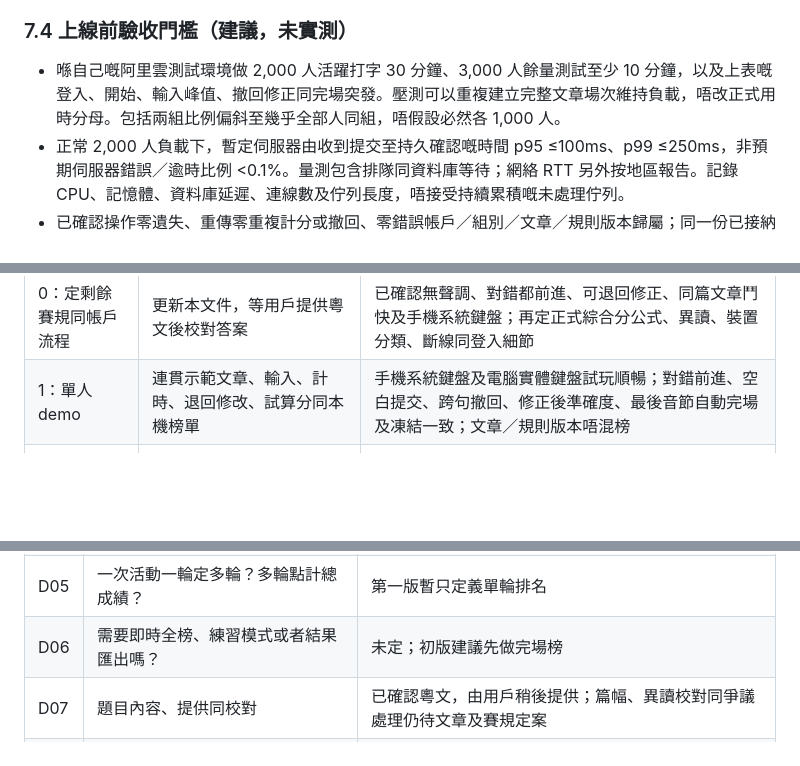
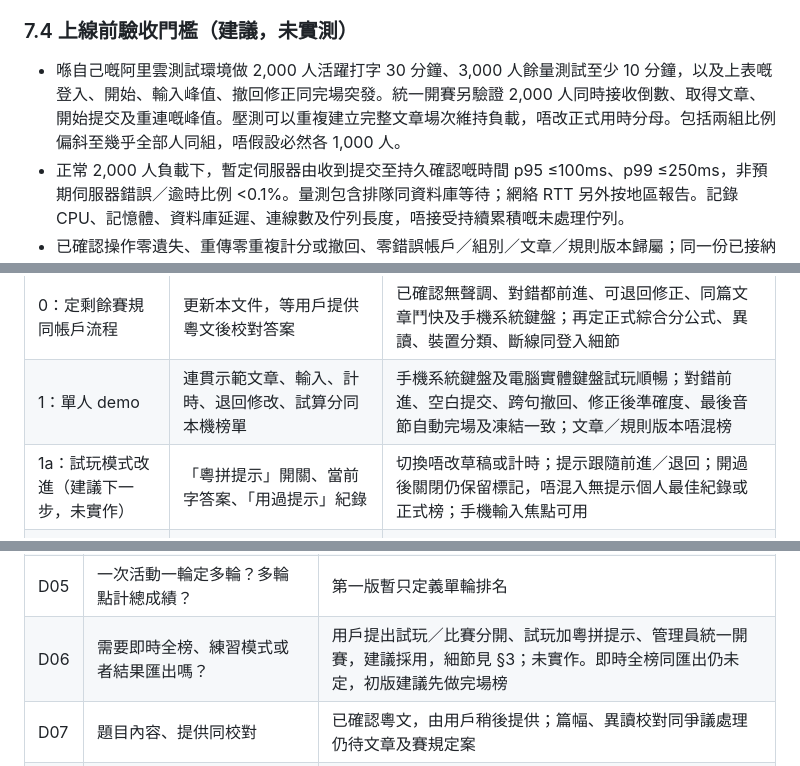
Before and after one commit to CanCLID/contest, a Markdown page: SPEC.md, 3 parts joined by grey strips. Rendered like a GitHub page; blank space fills up the shorter version.

```diff
--- a/SPEC.md
+++ b/SPEC.md
@@ -257,7 +278,7 @@ Demo 排序依次為試算綜合分由高至低、準確度由高至低、完成
 
 ### 7.4 上線前驗收門檻（建議，未實測）
 
-- 喺自己嘅阿里雲測試環境做 2,000 人活躍打字 30 分鐘、3,000 人餘量測試至少 10 分鐘，以及上表嘅登入、開始、輸入峰值、撤回修正同完場突發。壓測可以重複建立完整文章場次維持負載，唔改正式用時分母。包括兩組比例偏斜至幾乎全部人同組，唔假設必然各 1,000 人。
+- 喺自己嘅阿里雲測試環境做 2,000 人活躍打字 30 分鐘、3,000 人餘量測試至少 10 分鐘，以及上表嘅登入、開始、輸入峰值、撤回修正同完場突發。統一開賽另驗證 2,000 人同時接收倒數、取得文章、開始提交及重連嘅峰值。壓測可以重複建立完整文章場次維持負載，唔改正式用時分母。包括兩組比例偏斜至幾乎全部人同組，唔假設必然各 1,000 人。
 - 正常 2,000 人負載下，暫定伺服器由收到提交至持久確認嘅時間 p95 ≤100ms、p99 ≤250ms，非預期伺服器錯誤／逾時比例 <0.1%。量測包含排隊同資料庫等待；網絡 RTT 另外按地區報告。記錄 CPU、記憶體、資料庫延遲、連線數及佇列長度，唔接受持續累積嘅未處理佇列。
 - 已確認操作零遺失、重傳零重複計分或撤回、零錯誤帳戶／組別／文章／規則版本歸屬；同一份已接納資料可以重建最後答案及重算相同結果。驗證最後提交只完成一次、完成時間凍結、完場後唔可修改。本輪結束後暫以 10 秒內完成兩組最終榜結算為目標。
 - 比賽中停一個應用實例，驗證剩餘容量同重連；另測資料庫切換、應用重啟、重複／亂序提交。故障期間可暫停接納，但已確認資料仍須保留；未確認輸入按賽規處理，無法公平恢復時明確作廢，唔產生錯誤最終榜。恢復時間需記錄並喺彩排後定上限。
@@ -273,6 +294,7 @@ Demo 排序依次為試算綜合分由高至低、準確度由高至低、完成
 | --- | --- | --- |
 | 0：定剩餘賽規同帳戶流程 | 更新本文件，等用戶提供粵文後校對答案 | 已確認無聲調、對錯都前進、可退回修正、同篇文章鬥快及手機系統鍵盤；再定正式綜合分公式、異讀、裝置分類、斷線同登入細節 |
 | 1：單人 demo | 連貫示範文章、輸入、計時、退回修改、試算分同本機榜單 | 手機系統鍵盤及電腦實體鍵盤試玩順暢；對錯前進、空白提交、跨句撤回、修正後準確度、最後音節自動完場及凍結一致；文章／規則版本唔混榜 |
+| 1a：試玩模式改進（建議下一步，未實作） | 「粵拼提示」開關、當前字答案、「用過提示」紀錄 | 切換唔改草稿或計時；提示跟隨前進／退回；開過後關閉仍保留標記，唔混入無提示個人最佳紀錄或正式榜；手機輸入焦點可用 |
 | 2：帳戶同兩種登入 | 手機驗證碼登入、Google 登入、站內帳戶同顯示名稱 | 同一登入身份重返原帳戶，重複首次登入唔建立多份帳戶；手機及 Google 身份各自獨立，唔自動合併成績；無效、過期及重用驗證碼被拒；認證及發送限制有效 |
 | 3：多人房間 | 主持人、登入後加入及確認組別、準備、共同開始、伺服器計時及計分 | 多個帳戶參加同一輪同一篇文章；不能提早作答或完場後改分；開始及完成時間由伺服器認定；重傳、刷新、重連唔產生第二份成績，撤回亦只生效一次 |
 | 4：結果同保存 | 手機組及電腦組各自按帳戶排名嘅最終榜、文章及規則版本、重開下一輪 | 同一批操作可重算最後答案同排名；結果歸屬正確帳戶、組別、文章及規則版本；改顯示名稱唔影響歸屬，上一輪結果唔受下一輪影響；主持人權限有效 |
@@ -295,7 +319,7 @@ Demo 排序依次為試算綜合分由高至低、準確度由高至低、完成
 | D03 | 主要參賽地區分佈，以及兩組各自預計人數？ | 已確認全球各自喺屋企參賽、約 2,000 人同時活躍打字；暫按兩組合計理解，分佈仍待補充 |
 | D04 | 固定時限定打完固定篇幅？ | 已確認同場打同一篇文章，以實際完成用時計分；唔設固定計分時限 |
 | D05 | 一次活動一輪定多輪？多輪點計總成績？ | 第一版暫只定義單輪排名 |
-| D06 | 需要即時全榜、練習模式或者結果匯出嗎？ | 未定；初版建議先做完場榜 |
+| D06 | 需要即時全榜、練習模式或者結果匯出嗎？ | 用戶提出試玩／比賽分開、試玩加粵拼提示、管理員統一開賽，建議採用，細節見 §3；未實作。即時全榜同匯出仍未定，初版建議先做完場榜 |
 | D07 | 題目內容、提供同校對 | 已確認粵文，由用戶稍後提供；篇幅、異讀校對同爭議處理仍待文章及賽規定案 |
 | D08 | 榜單對邊啲人公開、保留幾耐？ | 未定；手機組同電腦組分開排名已確認 |
 | D10 | 阿里雲部署地域、短訊支援嘅國家／地區碼同預算係幾多？ | 未定；配合參賽者所在地選擇同實測 |
```
Also changed, not shown: other parts of SPEC.md (+32 -8 lines).
